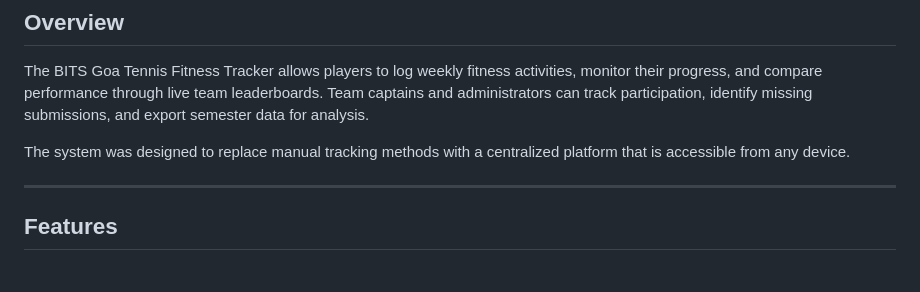
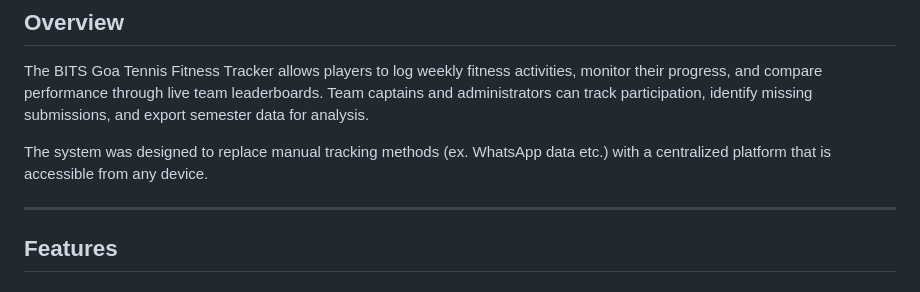
Before and after one commit to Shaurya-1729/BITS-Goa-Tennis-Fitness-Tracker, a Markdown page: README.md, the part around the change. GitHub-like rendering.

```diff
--- a/README.md
+++ b/README.md
@@ -6,7 +6,7 @@ A web-based fitness tracking and leaderboard platform developed for the BITS Goa
 
 The BITS Goa Tennis Fitness Tracker allows players to log weekly fitness activities, monitor their progress, and compare performance through live team leaderboards. Team captains and administrators can track participation, identify missing submissions, and export semester data for analysis.
 
-The system was designed to replace manual tracking methods with a centralized platform that is accessible from any device.
+The system was designed to replace manual tracking methods (ex. WhatsApp data etc.) with a centralized platform that is accessible from any device.
 
 ---
 
```
